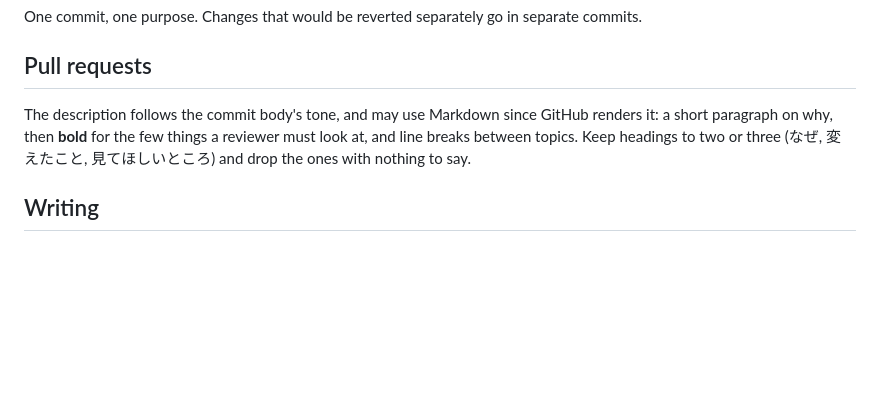
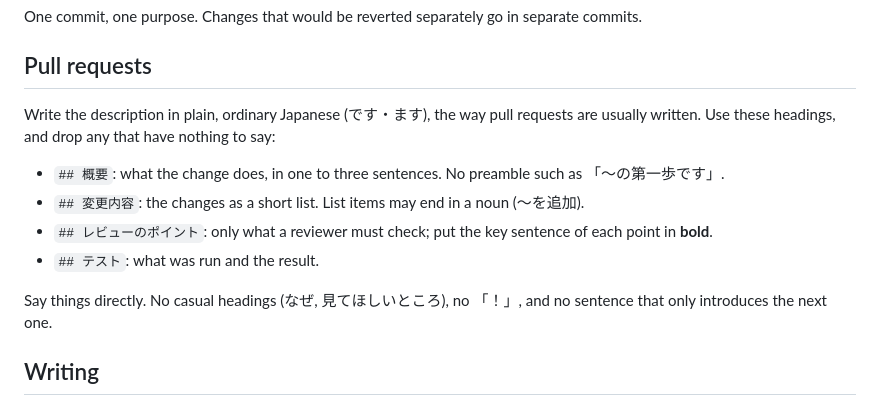
Before and after one commit to asterisk3157/warifuri, a Markdown page: AGENTS.md, the part around the change. Rendered like a GitHub page; blank space fills up the shorter version.

Commit message:
docs: PR の説明を一般的な見出しで書くようにした
「なぜ」「見てほしいところ」などの見出しが砕けすぎていて、PR の説明として読みにくくなっていました。
概要・変更内容・レビューのポイント・テストの見出しにそろえ、前置きを書かないことにしました。

Co-Authored-By: Claude Opus 5.5 <noreply@anthropic.com>

```diff
--- a/AGENTS.md
+++ b/AGENTS.md
@@ -74,7 +74,14 @@ One commit, one purpose. Changes that would be reverted separately go in separat
 
 ## Pull requests
 
-The description follows the commit body's tone, and may use Markdown since GitHub renders it: a short paragraph on why, then **bold** for the few things a reviewer must look at, and line breaks between topics. Keep headings to two or three (なぜ, 変えたこと, 見てほしいところ) and drop the ones with nothing to say.
+Write the description in plain, ordinary Japanese (です・ます), the way pull requests are usually written. Use these headings, and drop any that have nothing to say:
+
+- `## 概要`: what the change does, in one to three sentences. No preamble such as 「〜の第一歩です」.
+- `## 変更内容`: the changes as a short list. List items may end in a noun (〜を追加).
+- `## レビューのポイント`: only what a reviewer must check; put the key sentence of each point in **bold**.
+- `## テスト`: what was run and the result.
+
+Say things directly. No casual headings (なぜ, 見てほしいところ), no 「！」, and no sentence that only introduces the next one.
 
 ## Writing
 
```
